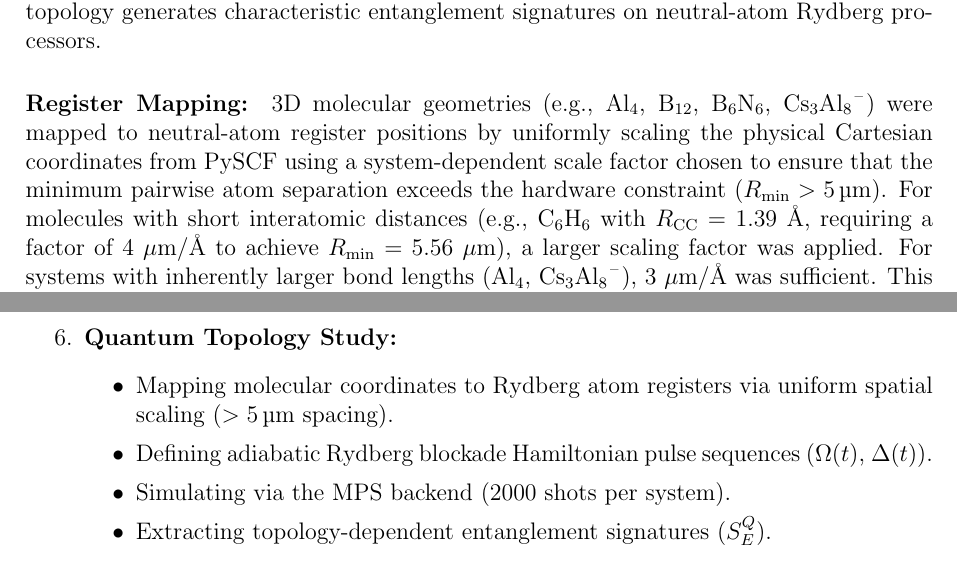
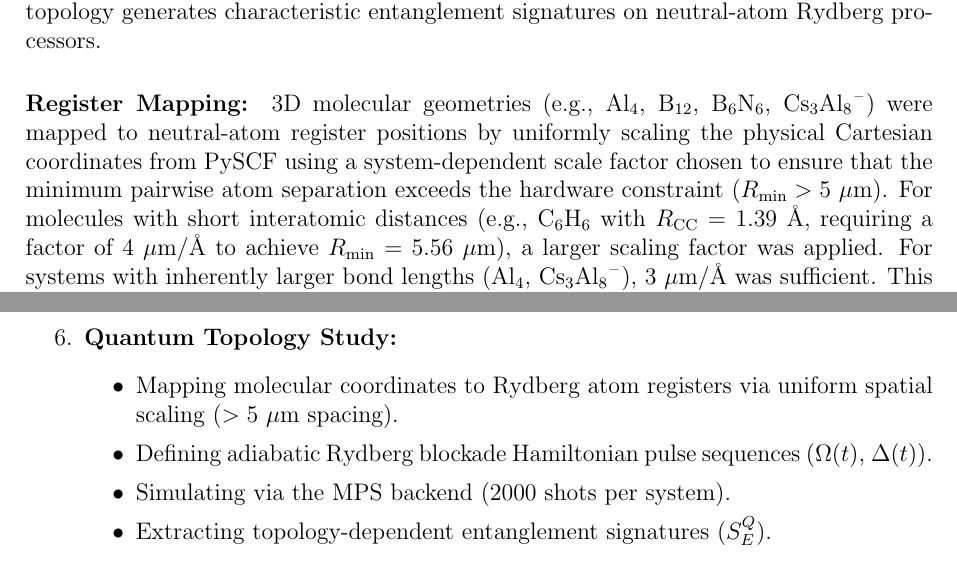
Before and after one commit to unearthlyimprint/fbond-superatom-aromaticity, a LaTeX document (manuscript/Supporting_Information.tex): two parts of pages 3 and 8 of 10, joined at a grey line, cut so that both start at the same text. Compiled offline with pdfLaTeX.

Commit message:
Fix µm encoding: replace \SI{5}{\micro\meter} with $\mu$m to fix ţm rendering

```diff
--- a/manuscript/Supporting_Information.tex
+++ b/manuscript/Supporting_Information.tex
@@ -138,7 +138,7 @@ signatures on neutral-atom Rydberg processors.
 uniformly scaling the physical Cartesian coordinates from PySCF
 using a system-dependent scale factor chosen to ensure that the
 minimum pairwise atom separation exceeds the hardware constraint
-($R_{\text{min}} > \SI{5}{\micro\meter}$).
+($R_{\text{min}} > 5~\mu$m).
 For molecules with short interatomic distances (e.g., \ce{C6H6}
 with $R_{\text{CC}} = 1.39$~\AA, requiring a factor of
 4~$\mu$m/\AA{} to achieve $R_{\text{min}} = 5.56~\mu$m),
@@ -487,7 +487,7 @@ and quantum information metrics:
   \item \textbf{Quantum Topology Study:}
     \begin{itemize}
       \item Mapping molecular coordinates to Rydberg atom registers
-        via uniform spatial scaling ($> \SI{5}{\micro\meter}$ spacing).
+        via uniform spatial scaling ($> 5~\mu$m spacing).
       \item Defining adiabatic Rydberg blockade Hamiltonian pulse
         sequences ($\Omega(t)$, $\Delta(t)$).
       \item Simulating via the MPS backend (2000 shots per system).
```
Also changed, not shown: manuscript/nd_cluster_bonding_v5.tex (+1 -1 lines).
